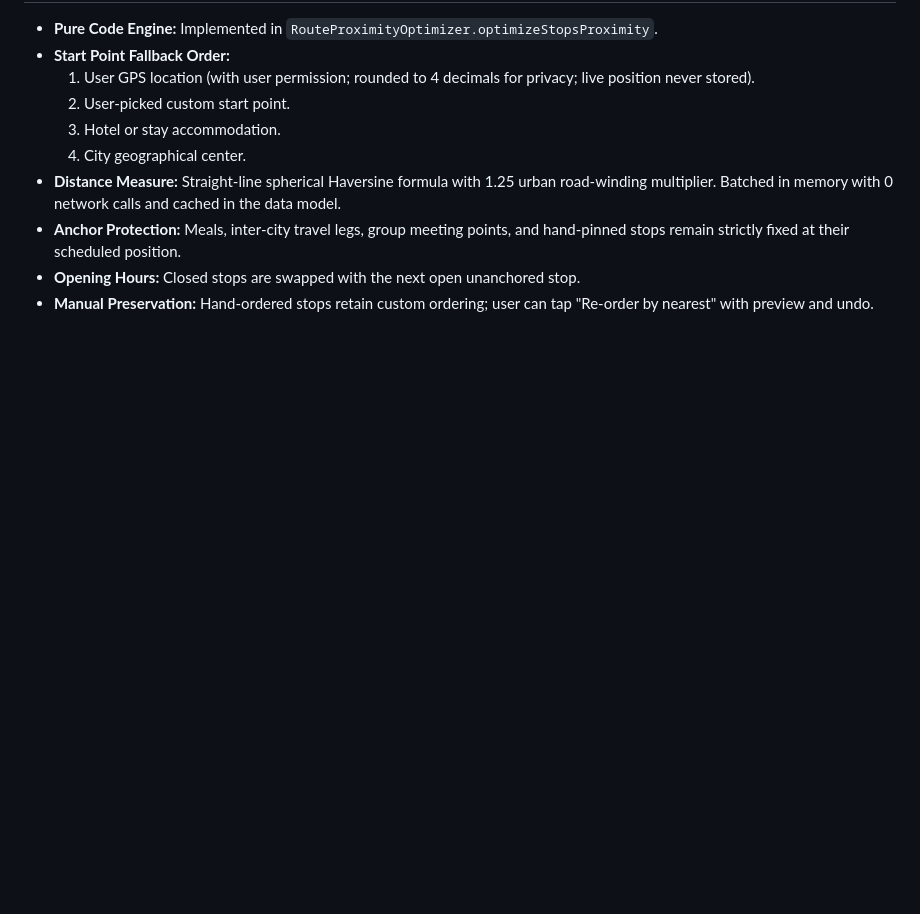
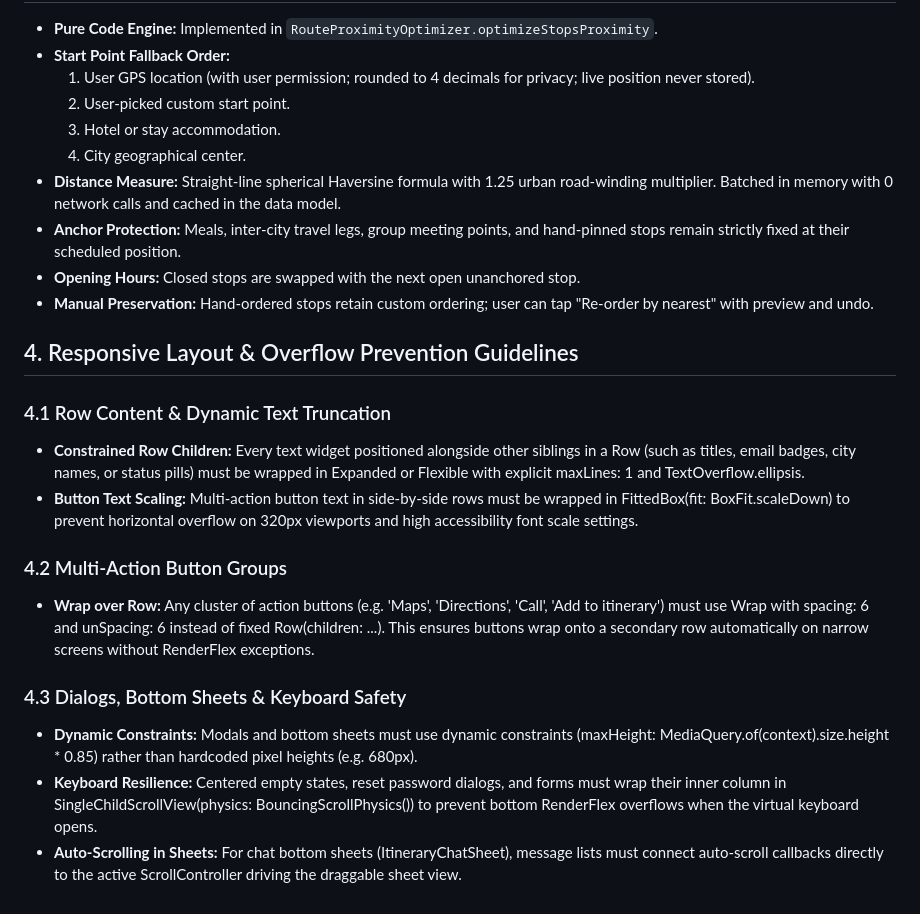
Before and after one commit to YugPatel11/ghumify_app, a Markdown page: design.md, the part around the change. GitHub-like rendering; blank space fills up the shorter version.

```diff
--- a/design.md
+++ b/design.md
@@ -57,3 +57,19 @@
 - **Anchor Protection:** Meals, inter-city travel legs, group meeting points, and hand-pinned stops remain strictly fixed at their scheduled position.
 - **Opening Hours:** Closed stops are swapped with the next open unanchored stop.
 - **Manual Preservation:** Hand-ordered stops retain custom ordering; user can tap "Re-order by nearest" with preview and undo.
+
+
+## 4. Responsive Layout & Overflow Prevention Guidelines
+
+### 4.1 Row Content & Dynamic Text Truncation
+- **Constrained Row Children:** Every text widget positioned alongside other siblings in a Row (such as titles, email badges, city names, or status pills) must be wrapped in Expanded or Flexible with explicit maxLines: 1 and TextOverflow.ellipsis.
+- **Button Text Scaling:** Multi-action button text in side-by-side rows must be wrapped in FittedBox(fit: BoxFit.scaleDown) to prevent horizontal overflow on 320px viewports and high accessibility font scale settings.
+
+### 4.2 Multi-Action Button Groups
+- **Wrap over Row:** Any cluster of action buttons (e.g. 'Maps', 'Directions', 'Call', 'Add to itinerary') must use Wrap with spacing: 6 and
+unSpacing: 6 instead of fixed Row(children: ...). This ensures buttons wrap onto a secondary row automatically on narrow screens without RenderFlex exceptions.
+
+### 4.3 Dialogs, Bottom Sheets & Keyboard Safety
+- **Dynamic Constraints:** Modals and bottom sheets must use dynamic constraints (maxHeight: MediaQuery.of(context).size.height * 0.85) rather than hardcoded pixel heights (e.g. 680px).
+- **Keyboard Resilience:** Centered empty states, reset password dialogs, and forms must wrap their inner column in SingleChildScrollView(physics: BouncingScrollPhysics()) to prevent bottom RenderFlex overflows when the virtual keyboard opens.
+- **Auto-Scrolling in Sheets:** For chat bottom sheets (ItineraryChatSheet), message lists must connect auto-scroll callbacks directly to the active ScrollController driving the draggable sheet view.
```
Also changed, not shown: task.md (+32 -0 lines).
